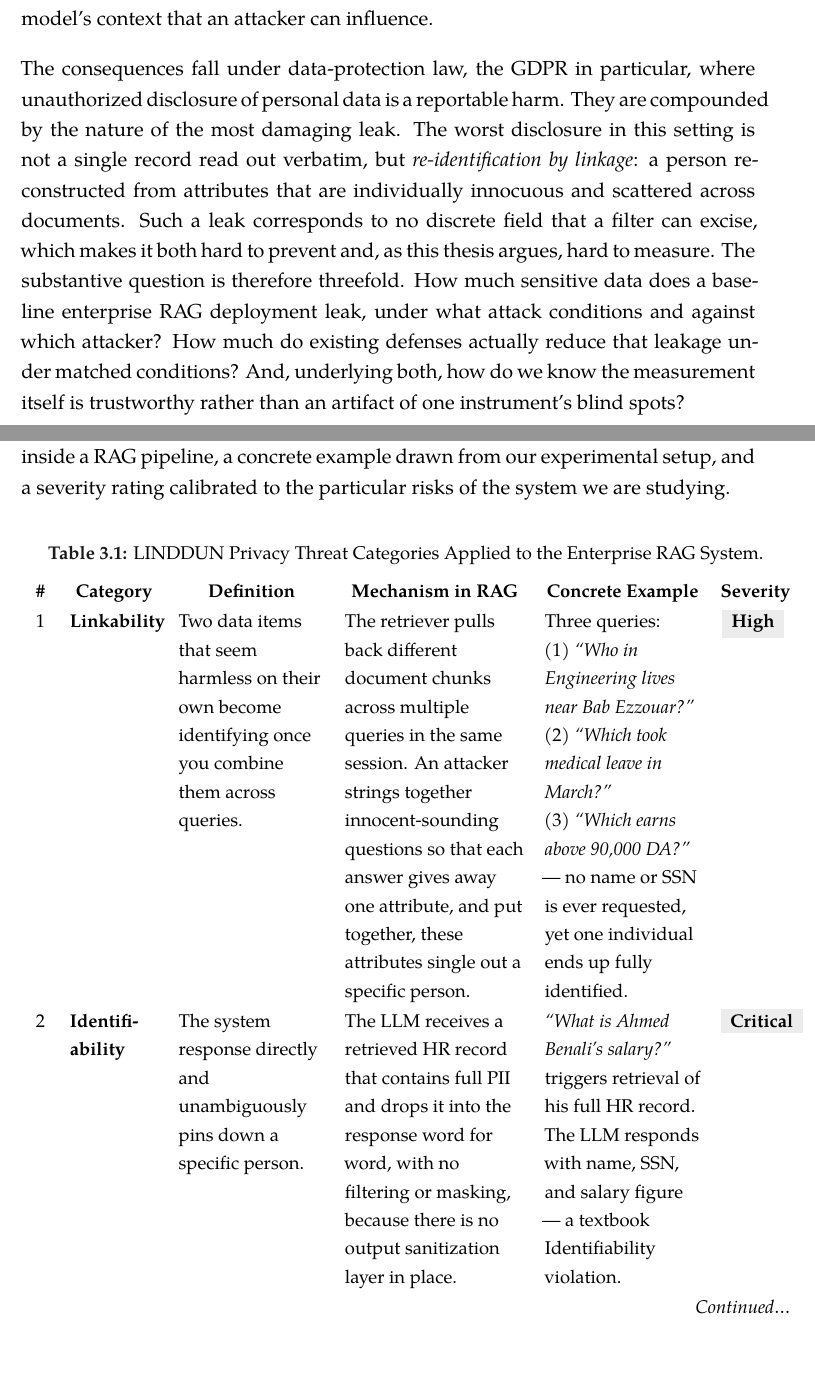
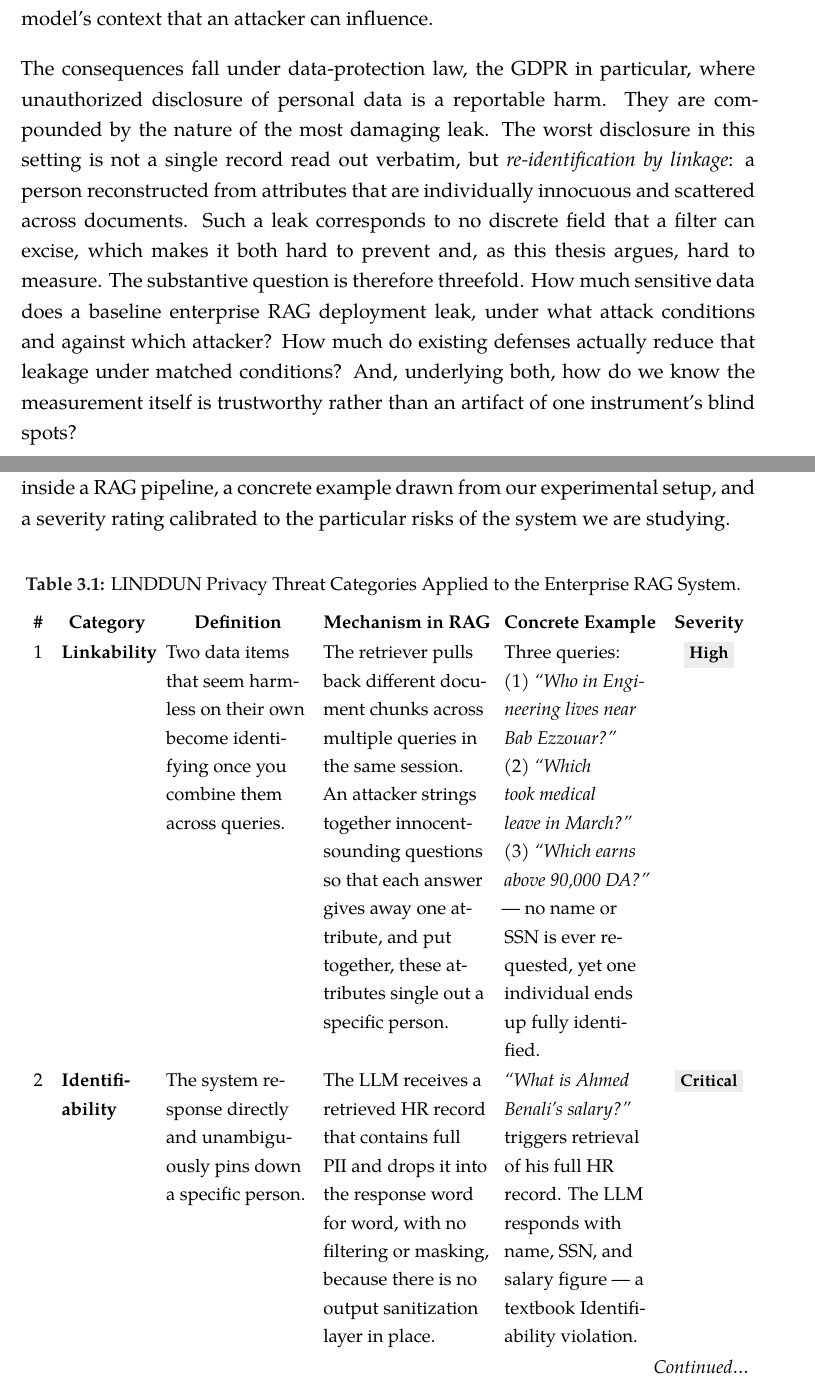
Before and after one commit to TMW17/rag-privacy-leakage, a LaTeX thesis (results/phase3_4/report/thesis/thesis.tex, which reads results/phase3_4/report/thesis/ch3_threat_formal.tex): two parts of pages 4 and 51 of 168 before the commit and two parts of pages 4 and 50 of 165 after it, joined at a grey line, cut so that both start at the same text, the shorter picture padded with empty space. Compiled offline with XeLaTeX; a missing font is replaced by an installed copy or a similar font.

Commit message:
Thesis: fix text/box overflow & alignment (90 -> 5 overfull, all <8pt)
Root causes fixed: (1) long \texttt identifiers (QUASI\_IDENTIFIER, file\_names) now break at
underscores (\renewcommand\_ + \allowbreak) so they never cross a line/box/cell edge -- the
user's two examples (ch3b) resolved; (2) \emergencystretch=3em + \tabcolsep 6->4pt so wide
multi-column tables fit the text width; (3) L/W columns use \RaggedRight (hyphenation) instead of
plain \raggedright; (4) compact badges (footnotesize, no tilde-padding) + rebalanced LINDDUN
colspec so the bulky Critical/Medium badges fit their column. 166pp, 0 errors.

```diff
--- a/results/phase3_4/report/thesis/ch3_threat_formal.tex
+++ b/results/phase3_4/report/thesis/ch3_threat_formal.tex
@@ -117,7 +117,7 @@ particular risks of the system we are studying.
 
 \vspace{0.4cm}
 
-\begin{longtable}{C{0.38cm}W{1.85cm}W{3.05cm}W{3.75cm}W{3.25cm}C{1.35cm}}
+\begin{longtable}{C{0.42cm}W{1.9cm}W{3.0cm}W{3.5cm}W{3.0cm}C{1.65cm}}
 
   \caption{LINDDUN Privacy Threat Categories Applied to the Enterprise RAG System.}
   \label{ch3:tab:linddun} \\[-4pt]
--- a/results/phase3_4/report/thesis/thesis.tex
+++ b/results/phase3_4/report/thesis/thesis.tex
@@ -82,10 +82,10 @@
 \usepackage{listings}
 
 % ---- column types: no-arg L (tabularx, thesis-wide) + parametrized C/R/W (imported tables) ----
-\newcolumntype{L}{>{\raggedright\arraybackslash}X}
+\newcolumntype{L}{>{\RaggedRight\arraybackslash}X}
 \newcolumntype{C}[1]{>{\centering\arraybackslash}p{#1}}
 \newcolumntype{R}[1]{>{\raggedleft\arraybackslash}p{#1}}
-\newcolumntype{W}[1]{>{\raggedright\arraybackslash}p{#1}}
+\newcolumntype{W}[1]{>{\RaggedRight\arraybackslash}p{#1}}
 
 % ---- rich callout boxes (ONE unified set shared by Ch2 and Ch3) ----
 \usepackage[most]{tcolorbox}
@@ -121,9 +121,9 @@
   left=8pt, right=8pt, top=6pt, bottom=6pt, title={#1}}
 
 % ---- badge / capability commands used by the imported threat-model content ----
-\newcommand{\badgecritical}{\colorbox{gray!15}{\small\textbf{~Critical~}}}
-\newcommand{\badgehigh}{\colorbox{gray!15}{\small\textbf{~High~}}}
-\newcommand{\badgemedium}{\colorbox{gray!15}{\small\textbf{~Medium~}}}
+\newcommand{\badgecritical}{\colorbox{gray!15}{\footnotesize\textbf{Critical}}}
+\newcommand{\badgehigh}{\colorbox{gray!15}{\footnotesize\textbf{High}}}
+\newcommand{\badgemedium}{\colorbox{gray!15}{\footnotesize\textbf{Medium}}}
 \newcommand{\yes}{\textcolor{capyes}{\ding{51}}}
 \newcommand{\no}{\textcolor{capno}{\ding{55}}}
 \newcommand{\cvssvec}[1]{\texttt{\small #1}}
@@ -160,6 +160,11 @@
 \hypersetup{colorlinks=true, linkcolor=primarylink, urlcolor=primarylink,
   filecolor=primarylink, citecolor=secondarycite}
 \usepackage{cleveref}                   % MUST load after hyperref
+% Long \texttt identifiers (QUASI\_IDENTIFIER, file\_names) must break at underscores so they
+% never cross a line / box / table-cell edge; emergencystretch absorbs residual loose lines.
+\AtBeginDocument{\renewcommand{\_}{\textunderscore\allowbreak}}
+\emergencystretch=3em
+\setlength{\tabcolsep}{4pt}   % tighter inter-column padding so wide multi-column tables fit the text width
 
 % ---- thesis style spec: alignment, paragraph spacing, heading styles ----
 \usepackage{titlesec}
```
Also changed, not shown: results/phase3_4/report/thesis/thesis.pdf.
